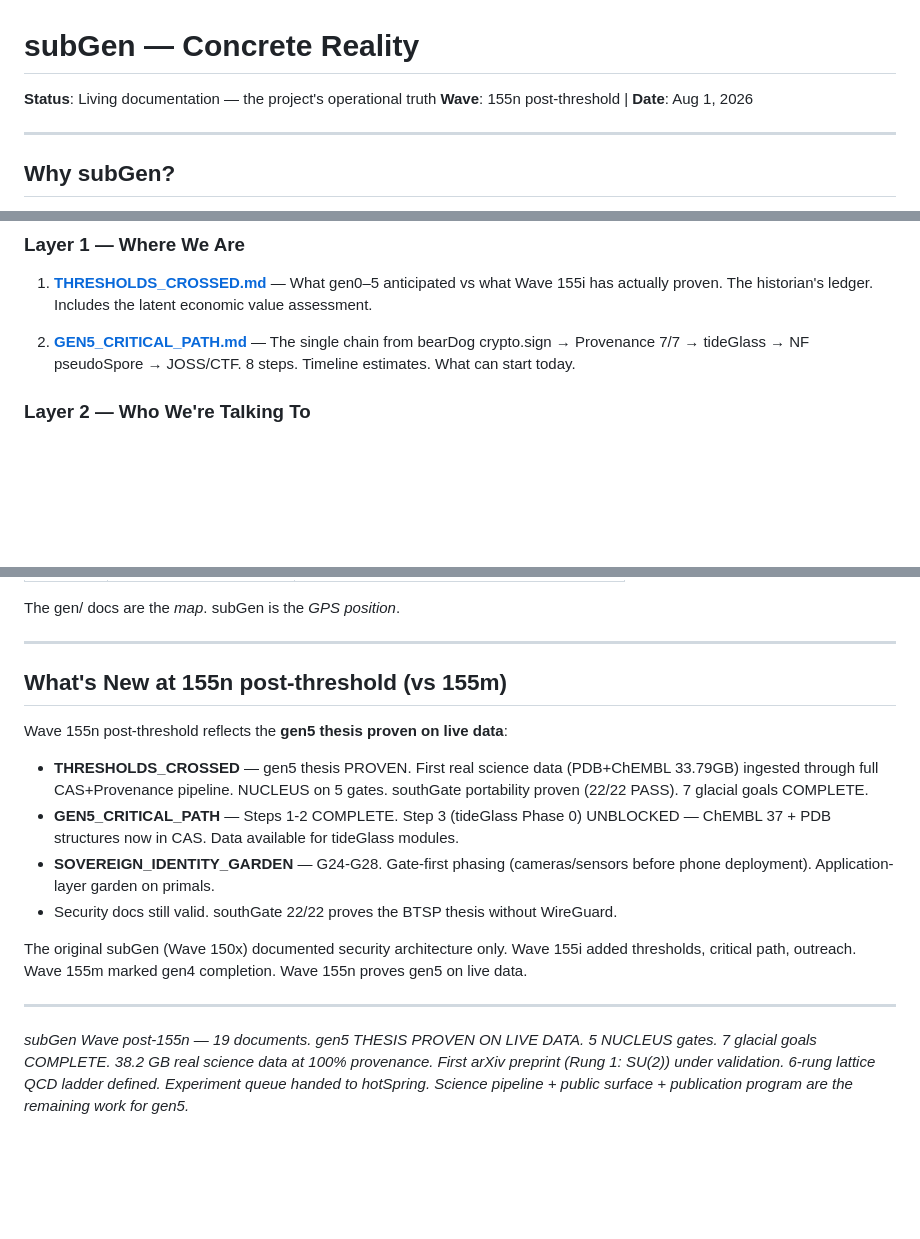
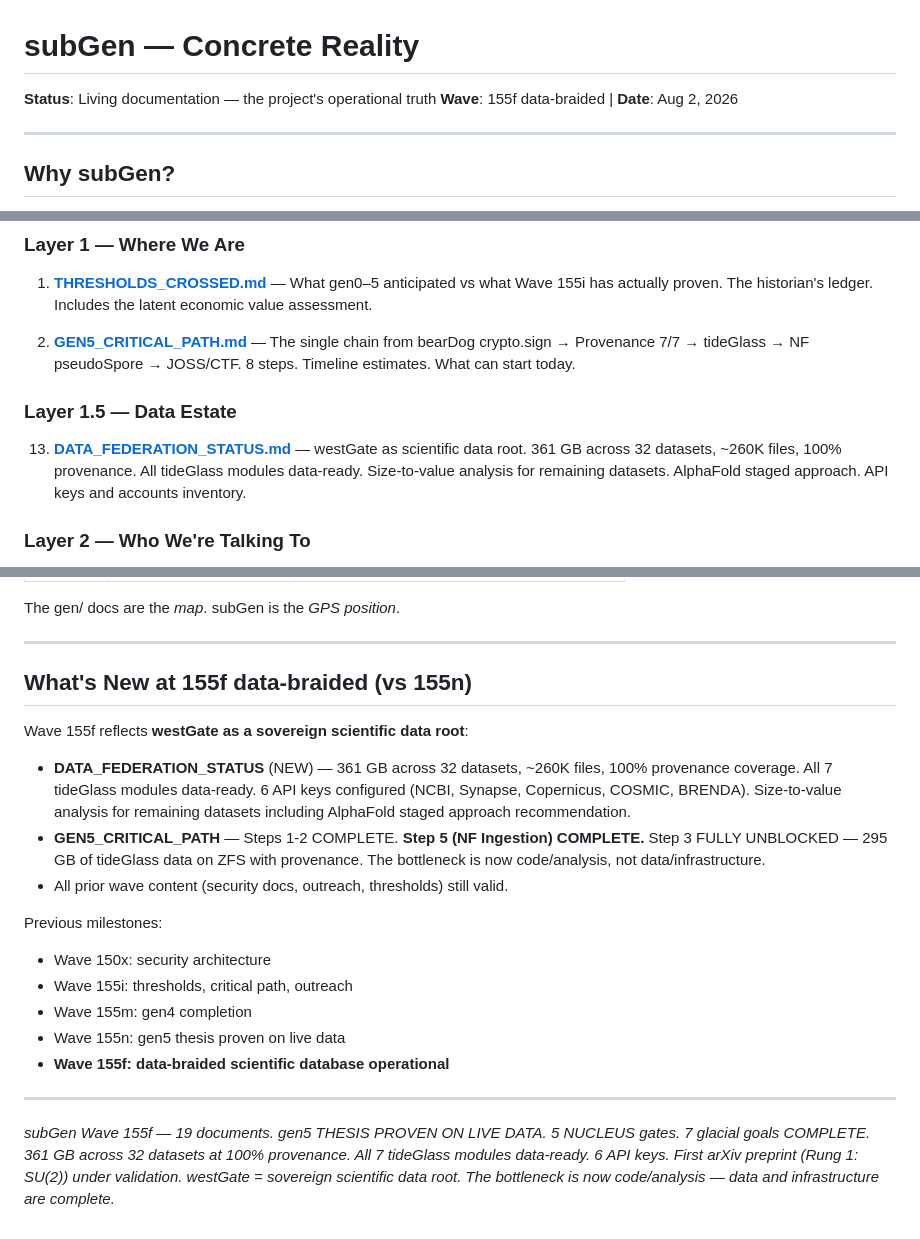
Before and after one commit to ecoPrimal/whitePaper, a Markdown page: subGen/README.md, 3 parts joined by grey strips. Drawn GitHub-style; blank space fills up the shorter version.

```diff
--- a/subGen/README.md
+++ b/subGen/README.md
@@ -1,7 +1,7 @@
 # subGen — Concrete Reality
 
 **Status**: Living documentation — the project's operational truth
-**Wave**: 155n post-threshold | **Date**: Aug 1, 2026
+**Wave**: 155f data-braided | **Date**: Aug 2, 2026
 
 ---
 
@@ -30,6 +30,13 @@ here to gen5 success.
 2. **[GEN5_CRITICAL_PATH.md](GEN5_CRITICAL_PATH.md)** — The single chain from
    bearDog crypto.sign → Provenance 7/7 → tideGlass → NF pseudoSpore → JOSS/CTF.
    8 steps. Timeline estimates. What can start today.
+
+### Layer 1.5 — Data Estate
+
+13. **[DATA_FEDERATION_STATUS.md](DATA_FEDERATION_STATUS.md)** — westGate as
+    scientific data root. 361 GB across 32 datasets, ~260K files, 100% provenance.
+    All tideGlass modules data-ready. Size-to-value analysis for remaining datasets.
+    AlphaFold staged approach. API keys and accounts inventory.
 
 ### Layer 2 — Who We're Talking To
 
@@ -120,28 +127,31 @@ The gen/ docs are the *map*. subGen is the *GPS position*.
 
 ---
 
-## What's New at 155n post-threshold (vs 155m)
+## What's New at 155f data-braided (vs 155n)
 
-Wave 155n post-threshold reflects the **gen5 thesis proven on live data**:
+Wave 155f reflects **westGate as a sovereign scientific data root**:
 
-- **THRESHOLDS_CROSSED** — gen5 thesis PROVEN. First real science data (PDB+ChEMBL 33.79GB)
-  ingested through full CAS+Provenance pipeline. NUCLEUS on 5 gates. southGate portability
-  proven (22/22 PASS). 7 glacial goals COMPLETE.
-- **GEN5_CRITICAL_PATH** — Steps 1-2 COMPLETE. Step 3 (tideGlass Phase 0) UNBLOCKED —
-  ChEMBL 37 + PDB structures now in CAS. Data available for tideGlass modules.
-- **SOVEREIGN_IDENTITY_GARDEN** — G24-G28. Gate-first phasing (cameras/sensors
-  before phone deployment). Application-layer garden on primals.
-- Security docs still valid. southGate 22/22 proves the BTSP thesis without WireGuard.
+- **DATA_FEDERATION_STATUS** (NEW) — 361 GB across 32 datasets, ~260K files,
+  100% provenance coverage. All 7 tideGlass modules data-ready. 6 API keys
+  configured (NCBI, Synapse, Copernicus, COSMIC, BRENDA). Size-to-value analysis
+  for remaining datasets including AlphaFold staged approach recommendation.
+- **GEN5_CRITICAL_PATH** — Steps 1-2 COMPLETE. **Step 5 (NF Ingestion) COMPLETE.**
+  Step 3 FULLY UNBLOCKED — 295 GB of tideGlass data on ZFS with provenance.
+  The bottleneck is now code/analysis, not data/infrastructure.
+- All prior wave content (security docs, outreach, thresholds) still valid.
 
-The original subGen (Wave 150x) documented security architecture only.
-Wave 155i added thresholds, critical path, outreach.
-Wave 155m marked gen4 completion. Wave 155n proves gen5 on live data.
+Previous milestones:
+- Wave 150x: security architecture
+- Wave 155i: thresholds, critical path, outreach
+- Wave 155m: gen4 completion
+- Wave 155n: gen5 thesis proven on live data
+- **Wave 155f: data-braided scientific database operational**
 
 ---
 
-*subGen Wave post-155n — 19 documents. gen5 THESIS PROVEN ON LIVE DATA.
-5 NUCLEUS gates. 7 glacial goals COMPLETE. 38.2 GB real science data at
-100% provenance. First arXiv preprint (Rung 1: SU(2)) under validation.
-6-rung lattice QCD ladder defined. Experiment queue handed to hotSpring.
-Science pipeline + public surface + publication program are the remaining
-work for gen5.*
+*subGen Wave 155f — 19 documents. gen5 THESIS PROVEN ON LIVE DATA.
+5 NUCLEUS gates. 7 glacial goals COMPLETE. 361 GB across 32 datasets at
+100% provenance. All 7 tideGlass modules data-ready. 6 API keys. First arXiv
+preprint (Rung 1: SU(2)) under validation. westGate = sovereign scientific
+data root. The bottleneck is now code/analysis — data and infrastructure
+are complete.*
```
Also changed, not shown: subGen/DATA_FEDERATION_STATUS.md (added, +254 -0 lines), subGen/GEN5_CRITICAL_PATH.md (+11 -12 lines).
